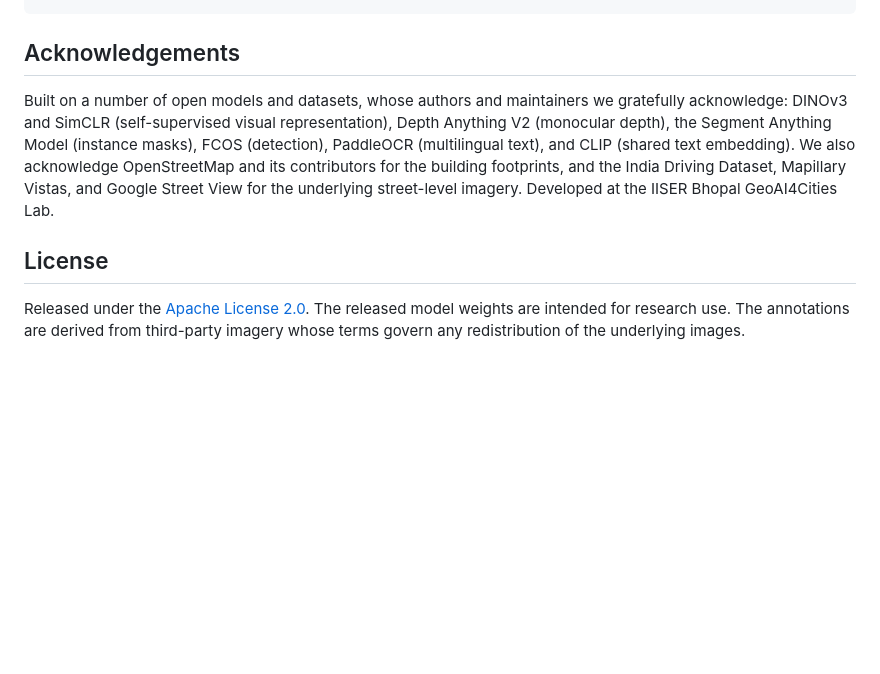
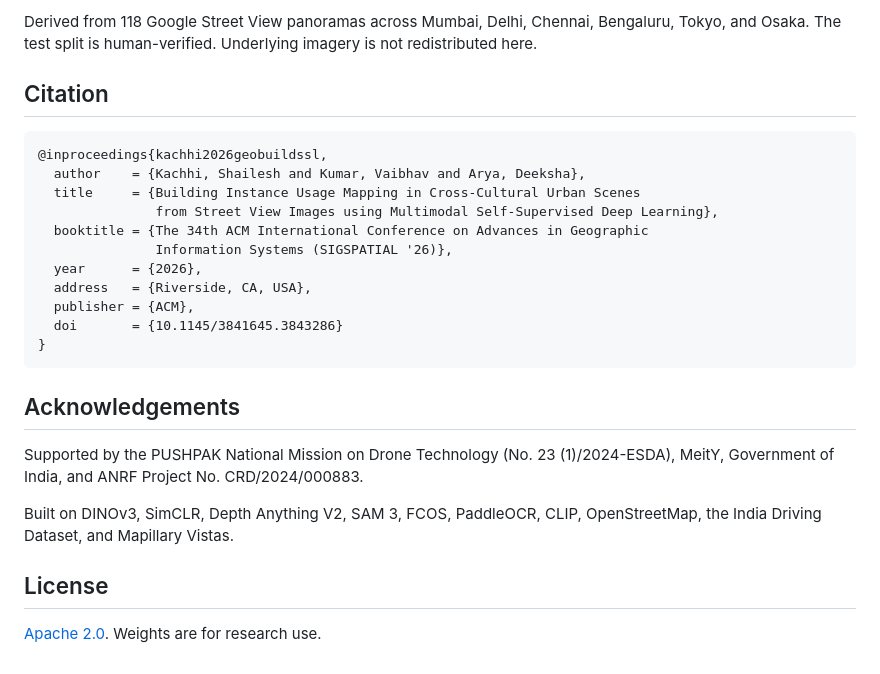
Before and after one commit to geoai4cities/geobuild-ssl, a Markdown page: README.md, the part around one of its changes. Rendered like a GitHub page; blank space fills up the shorter version.

````diff
--- a/README.md
+++ b/README.md
@@ -147,17 +136,31 @@ geobuildssl_public/
+Derived from 118 Google Street View panoramas across Mumbai, Delhi, Chennai,
+Bengaluru, Tokyo, and Osaka. The test split is human-verified. Underlying
+imagery is not redistributed here.
+
+## Citation
+
+```bibtex
+@inproceedings{kachhi2026geobuildssl,
+  author    = {Kachhi, Shailesh and Kumar, Vaibhav and Arya, Deeksha},
+  title     = {Building Instance Usage Mapping in Cross-Cultural Urban Scenes
+               from Street View Images using Multimodal Self-Supervised Deep Learning},
+  booktitle = {The 34th ACM International Conference on Advances in Geographic
+               Information Systems (SIGSPATIAL '26)},
+  year      = {2026},
+  address   = {Riverside, CA, USA},
+  publisher = {ACM},
+  doi       = {10.1145/3841645.3843286}
+}
 ```
 
 ## Acknowledgements
 
-Built on a number of open models and datasets, whose authors and maintainers we
-gratefully acknowledge: DINOv3 and SimCLR (self-supervised visual representation),
-Depth Anything V2 (monocular depth), the Segment Anything Model (instance masks),
-FCOS (detection), PaddleOCR (multilingual text), and CLIP (shared text embedding).
-We also acknowledge OpenStreetMap and its contributors for the building footprints,
-and the India Driving Dataset, Mapillary Vistas, and Google Street View for the
-underlying street-level imagery. Developed at the IISER Bhopal GeoAI4Cities Lab.
+Supported by the PUSHPAK National Mission on Drone Technology (No. 23 (1)/2024-ESDA),
+MeitY, Government of India, and ANRF Project No. CRD/2024/000883.
+
+Built on DINOv3, SimCLR, Depth Anything V2, SAM 3, FCOS, PaddleOCR, CLIP,
+OpenStreetMap, the India Driving Dataset, and Mapillary Vistas.
 
 ## License
 
-Released under the [Apache License 2.0](LICENSE). The released model weights are
-intended for research use. The annotations are derived from third-party imagery
-whose terms govern any redistribution of the underlying images.
+[Apache 2.0](LICENSE). Weights are for research use.
````
Also changed, not shown: other parts of README.md (+48 -59 lines), assets/architecture.png (added), assets/gis_maps.jpg (added), assets/results.jpg (added), 3 other files.
